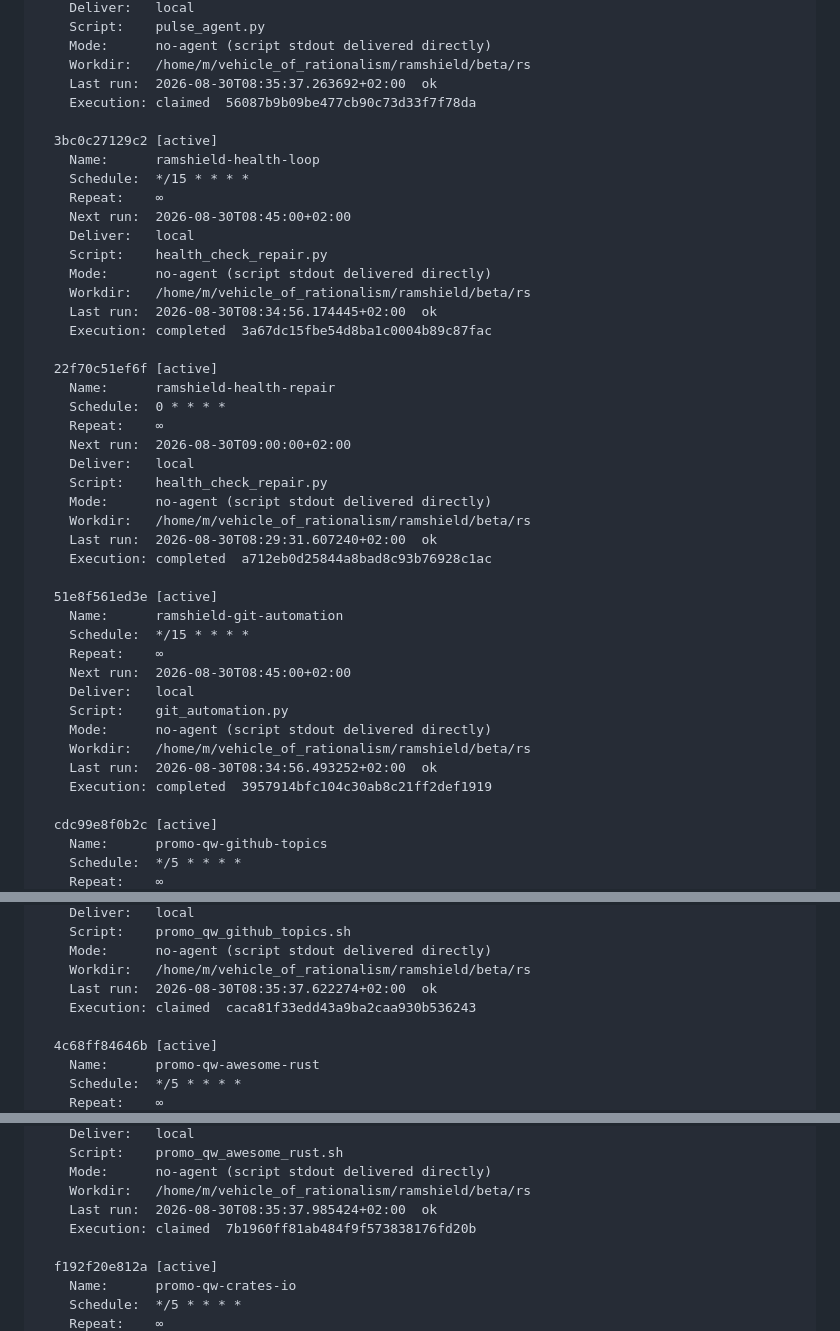
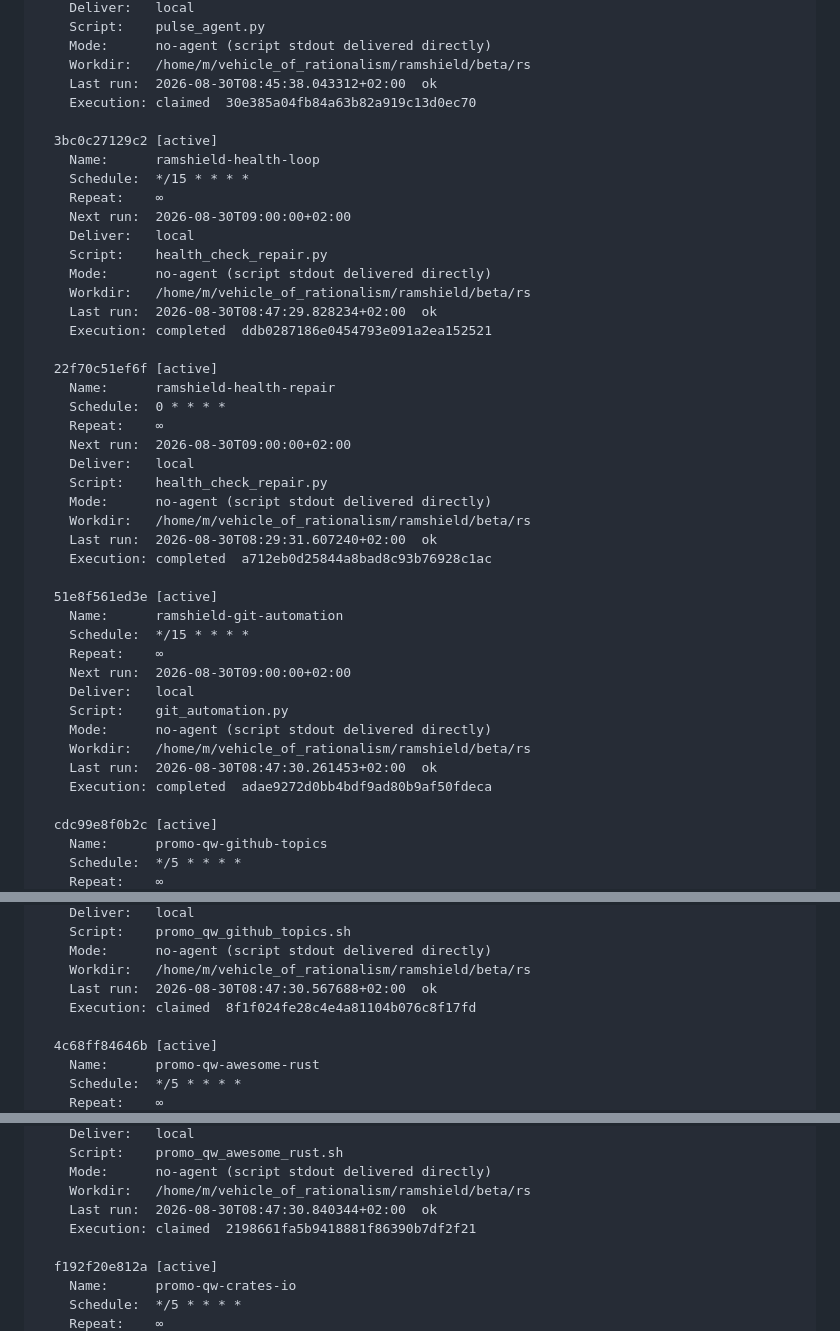
Before and after one commit to grep999/ramshield, a Markdown page: docs/CRON_STATUS.md, 3 parts joined by grey strips. Rendered like a GitHub page.

```diff
--- a/docs/CRON_STATUS.md
+++ b/docs/CRON_STATUS.md
@@ -124,20 +124,20 @@
     Script:    pulse_agent.py
     Mode:      no-agent (script stdout delivered directly)
     Workdir:   /home/m/vehicle_of_rationalism/ramshield/beta/rs
-    Last run:  2026-08-30T08:35:37.263692+02:00  ok
-    Execution: claimed  56087b9b09be477cb90c73d33f7f78da
+    Last run:  2026-08-30T08:45:38.043312+02:00  ok
+    Execution: claimed  30e385a04fb84a63b82a919c13d0ec70
 
   3bc0c27129c2 [active]
     Name:      ramshield-health-loop
     Schedule:  */15 * * * *
     Repeat:    ∞
-    Next run:  2026-08-30T08:45:00+02:00
+    Next run:  2026-08-30T09:00:00+02:00
     Deliver:   local
     Script:    health_check_repair.py
     Mode:      no-agent (script stdout delivered directly)
     Workdir:   /home/m/vehicle_of_rationalism/ramshield/beta/rs
-    Last run:  2026-08-30T08:34:56.174445+02:00  ok
-    Execution: completed  3a67dc15fbe54d8ba1c0004b89c87fac
+    Last run:  2026-08-30T08:47:29.828234+02:00  ok
+    Execution: completed  ddb0287186e0454793e091a2ea152521
 
   22f70c51ef6f [active]
     Name:      ramshield-health-repair
@@ -155,13 +155,13 @@
     Name:      ramshield-git-automation
     Schedule:  */15 * * * *
     Repeat:    ∞
-    Next run:  2026-08-30T08:45:00+02:00
+    Next run:  2026-08-30T09:00:00+02:00
     Deliver:   local
     Script:    git_automation.py
     Mode:      no-agent (script stdout delivered directly)
     Workdir:   /home/m/vehicle_of_rationalism/ramshield/beta/rs
-    Last run:  2026-08-30T08:34:56.493252+02:00  ok
-    Execution: completed  3957914bfc104c30ab8c21ff2def1919
+    Last run:  2026-08-30T08:47:30.261453+02:00  ok
+    Execution: completed  adae9272d0bb4bdf9ad80b9af50fdeca
 
   cdc99e8f0b2c [active]
     Name:      promo-qw-github-topics
@@ -172,8 +172,8 @@
     Script:    promo_qw_github_topics.sh
     Mode:      no-agent (script stdout delivered directly)
     Workdir:   /home/m/vehicle_of_rationalism/ramshield/beta/rs
-    Last run:  2026-08-30T08:35:37.622274+02:00  ok
-    Execution: claimed  caca81f33edd43a9ba2caa930b536243
+    Last run:  2026-08-30T08:47:30.567688+02:00  ok
+    Execution: claimed  8f1f024fe28c4e4a81104b076c8f17fd
 
   4c68ff84646b [active]
     Name:      promo-qw-awesome-rust
@@ -184,8 +184,8 @@
     Script:    promo_qw_awesome_rust.sh
     Mode:      no-agent (script stdout delivered directly)
     Workdir:   /home/m/vehicle_of_rationalism/ramshield/beta/rs
-    Last run:  2026-08-30T08:35:37.985424+02:00  ok
-    Execution: claimed  7b1960ff81ab484f9f573838176fd20b
+    Last run:  2026-08-30T08:47:30.840344+02:00  ok
+    Execution: claimed  2198661fa5b9418881f86390b7df2f21
 
   f192f20e812a [active]
     Name:      promo-qw-crates-io
```
Also changed, not shown: other parts of docs/CRON_STATUS.md (+37 -37 lines), docs/OPERATOR_LOG.md (+7 -0 lines).
